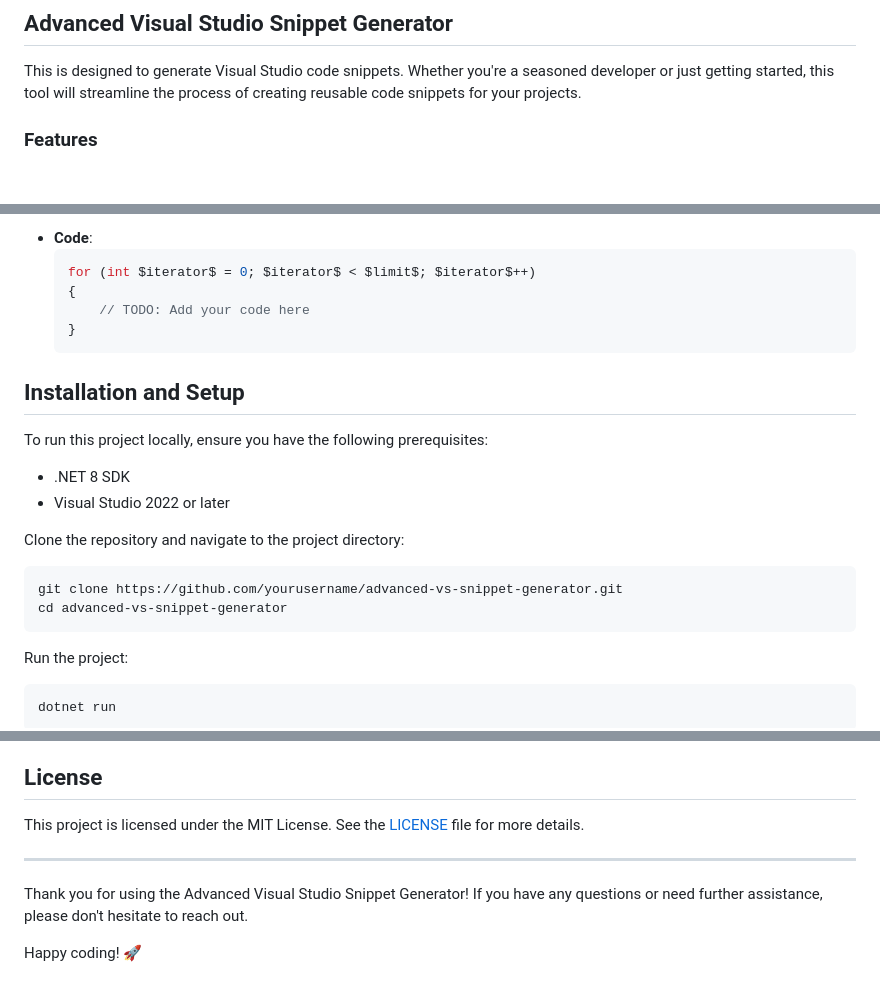
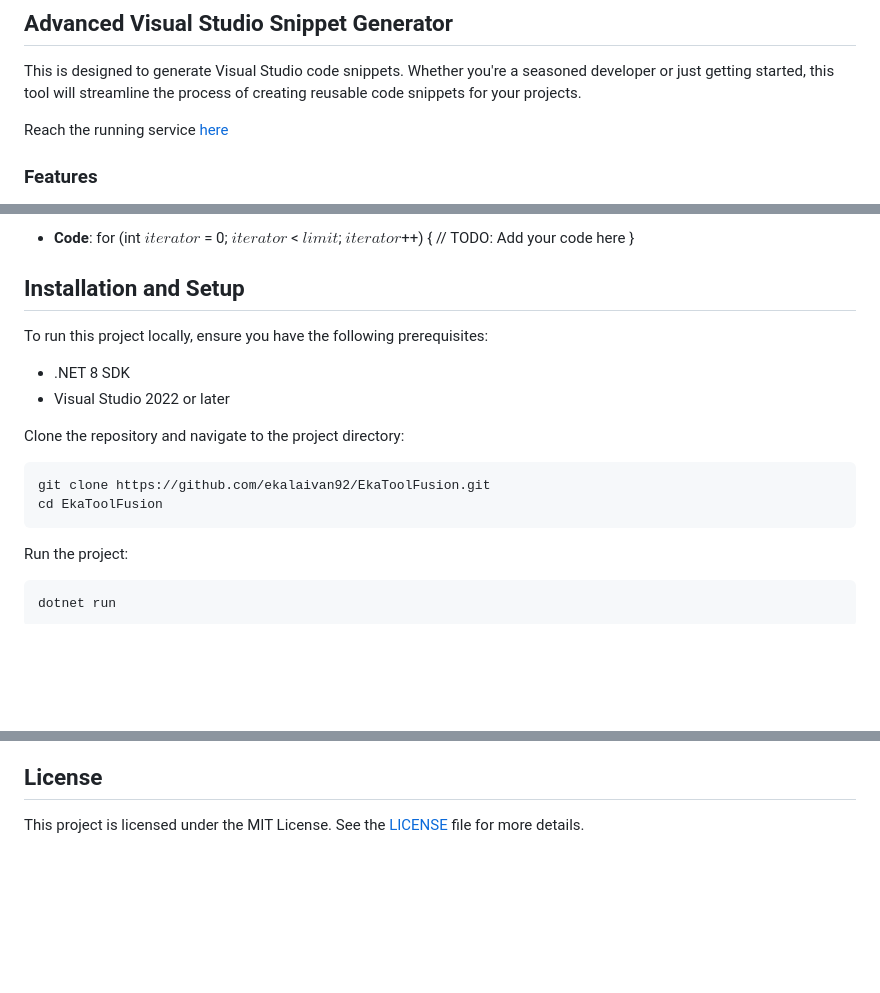
Before and after one commit to ekalaivan92/EkaToolFusion, a Markdown page: README.md, 3 parts joined by grey strips. Rendered like a GitHub page; blank space fills up the shorter version.

````diff
--- a/README.md
+++ b/README.md
@@ -6,6 +6,8 @@ My customized tools for development designed with Blazor WebAssembly and .NET 8
 ## Advanced Visual Studio Snippet Generator
 
 This is designed to generate Visual Studio code snippets. Whether you're a seasoned developer or just getting started, this tool will streamline the process of creating reusable code snippets for your projects.
+
+Reach the running service [here](https://ekalaivan.net/EkaToolFusion/)
 
 ### Features
 
@@ -75,10 +73,8 @@ Here's a quick example to illustrate how you might fill out the fields:
 - **Code**:
-  ```csharp
   for (int $iterator$ = 0; $iterator$ < $limit$; $iterator$++)
   {
       // TODO: Add your code here
   }
-  ```
 
 ## Installation and Setup
 
@@ -90,8 +86,8 @@ To run this project locally, ensure you have the following prerequisites:
 Clone the repository and navigate to the project directory:
 
 ```sh
-git clone https://github.com/yourusername/advanced-vs-snippet-generator.git
-cd advanced-vs-snippet-generator
+git clone https://github.com/ekalaivan92/EkaToolFusion.git
+cd EkaToolFusion
 ```
 
 Run the project:
@@ -109,9 +105,3 @@ Contributions are welcome! Feel free to submit a pull request or open an issue i
 ## License
 
 This project is licensed under the MIT License. See the [LICENSE](LICENSE) file for more details.
-
----
-
-Thank you for using the Advanced Visual Studio Snippet Generator! If you have any questions or need further assistance, please don't hesitate to reach out.
-
-Happy coding! 🚀
````
Also changed, not shown: other parts of README.md (+9 -13 lines).
